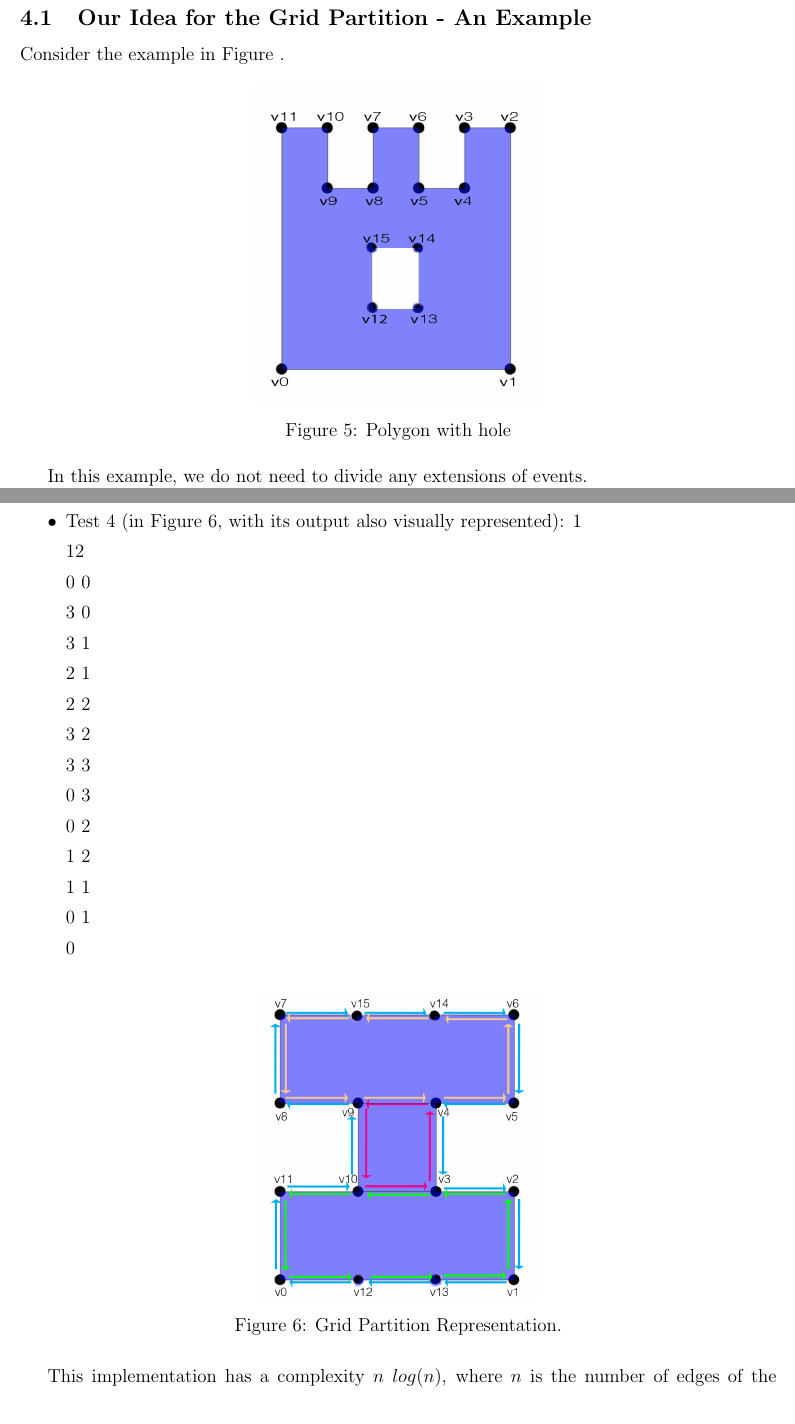
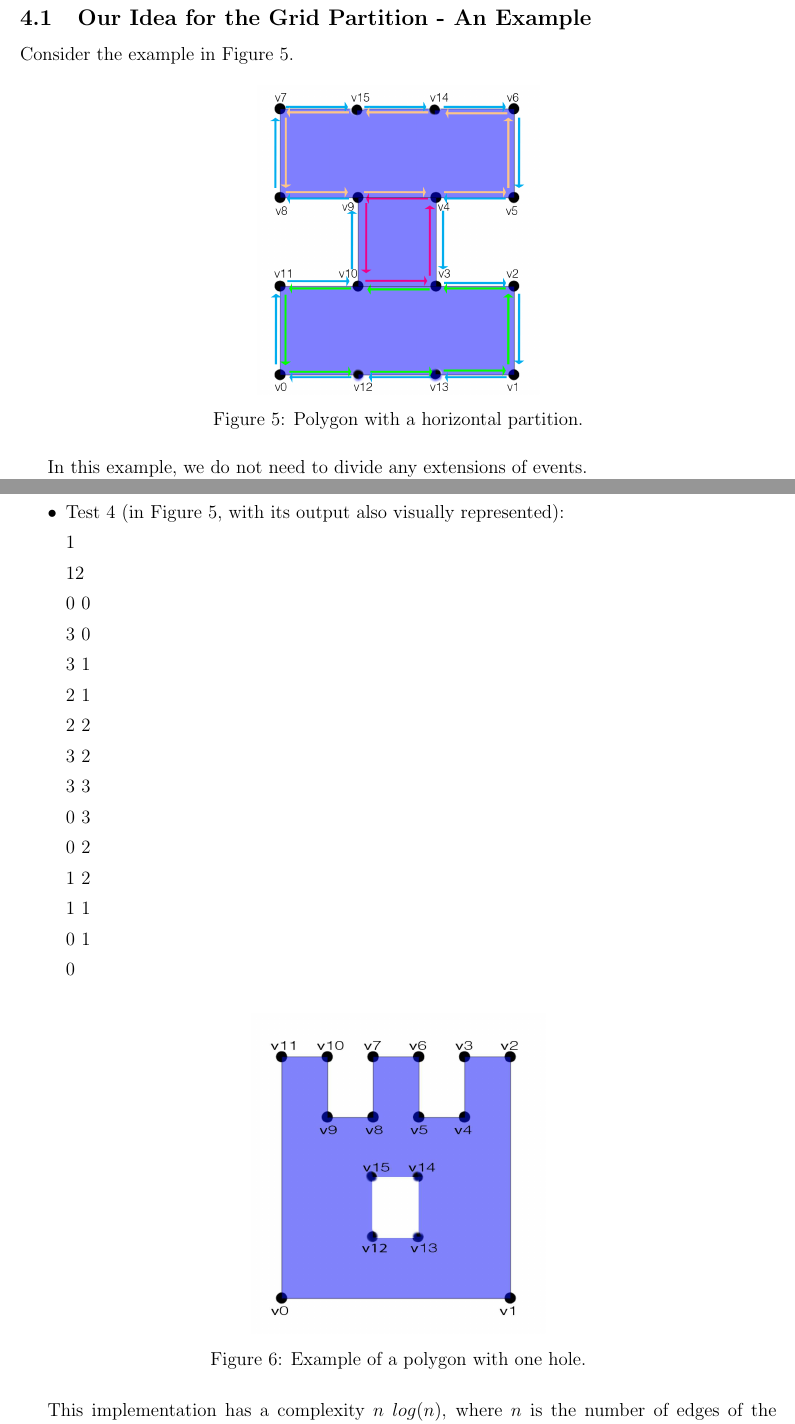
Before and after one commit to joaorgpires/taa-ass1, a LaTeX document (report/taa_report.tex): two parts of pages 6 and 9 of 9, joined at a grey line, cut so that both start at the same text. Compiled offline with pdfLaTeX.

Commit message:
Completing the report.

```diff
--- a/report/taa_report.tex
+++ b/report/taa_report.tex
@@ -212,12 +212,12 @@ Unfortunately, we were not able to complete the last one.
 
 \subsection{Our Idea for the Grid Partition - An Example}\label{subsec:gridex}
 
-Consider the example in Figure . %TODO adicionar referência \ref{fig:idea} à figura com \label{fig:idea} antes do ponto
+Consider the example in Figure \ref{fig:idea}.
 
 \begin{figure}[h!]
-  \centering \includegraphics[scale=0.2]{first.jpg}
-  \caption{Polygon with hole}
-  \label{fig:grid}
+  \centering \includegraphics[scale=0.2]{second.png}
+  \caption{Polygon with a horizontal partition.}
+  \label{fig:idea}
 \end{figure}
 
 In this example, we do not need to divide any extensions of events.
@@ -363,7 +364,8 @@ These were some tests we used to test the \textit{bulletproofness} of our algori
 
 0 7
 
-	\item Test 4 (in Figure 6, with its output also visually represented): %TODO figura que diz AQUI, a do I
+	\item Test 4 (in Figure \ref{fig:idea}, with its output also visually represented):
+
 1
 
 
@@ -398,9 +400,9 @@ These were some tests we used to test the \textit{bulletproofness} of our algori
 \end{itemize}
 
 \begin{figure}[h!]
-  \centering \includegraphics[scale=0.2]{second.png}
-  \caption{Grid Partition Representation.}
-  \label{fig:grid}
+  \centering \includegraphics[scale=0.2]{first.jpg}
+  \caption{Example of a polygon with one hole.}
+  \label{fig:hole}
 \end{figure}
 
 This implementation has a complexity $n$ $log(n)$, where $n$ is the number of edges of the polygon, for the sweep based parts. The implementation has output sensitive complexity in some parts, since it depends on the number of rectangles one gets from the grid partition.
```
Also changed, not shown: report/taa_report.tex (3 more changed lines).
